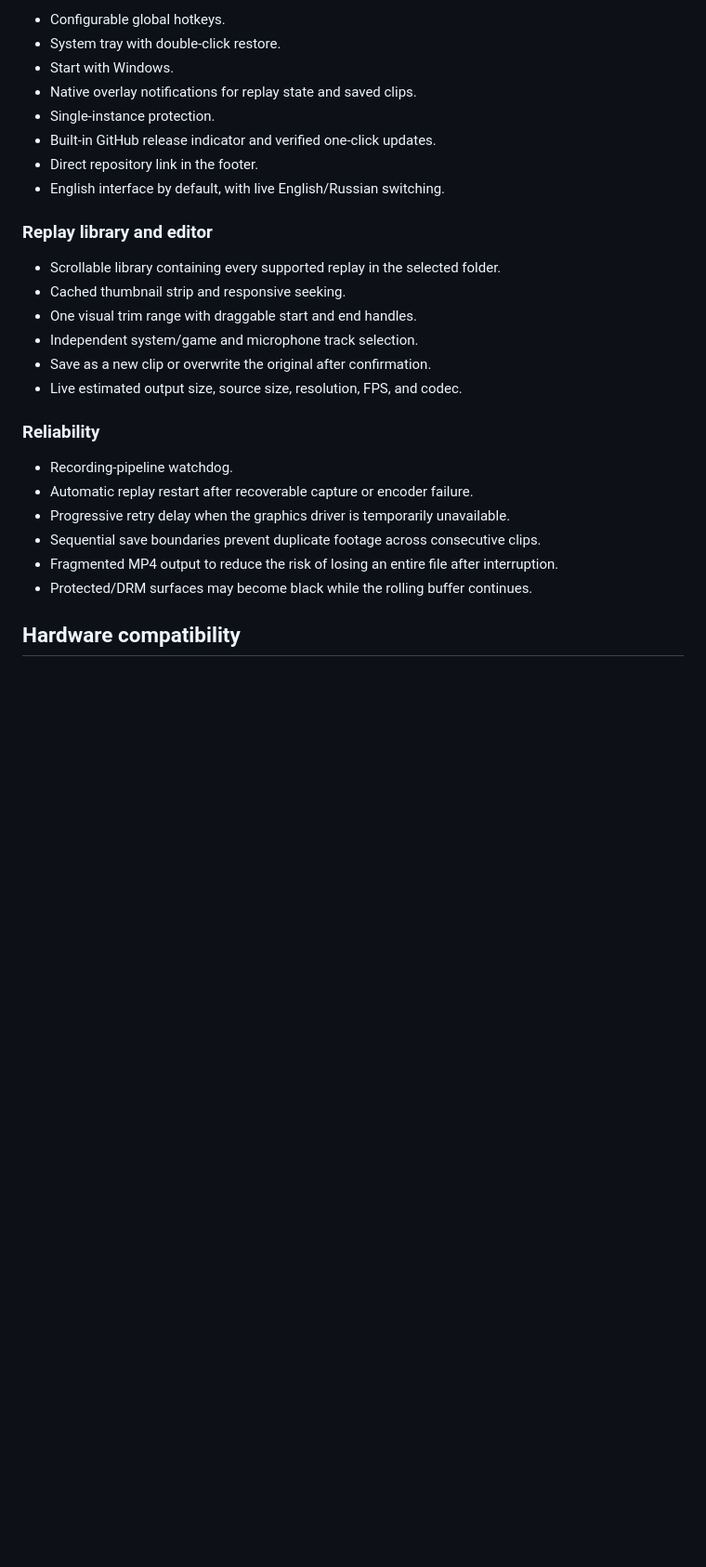
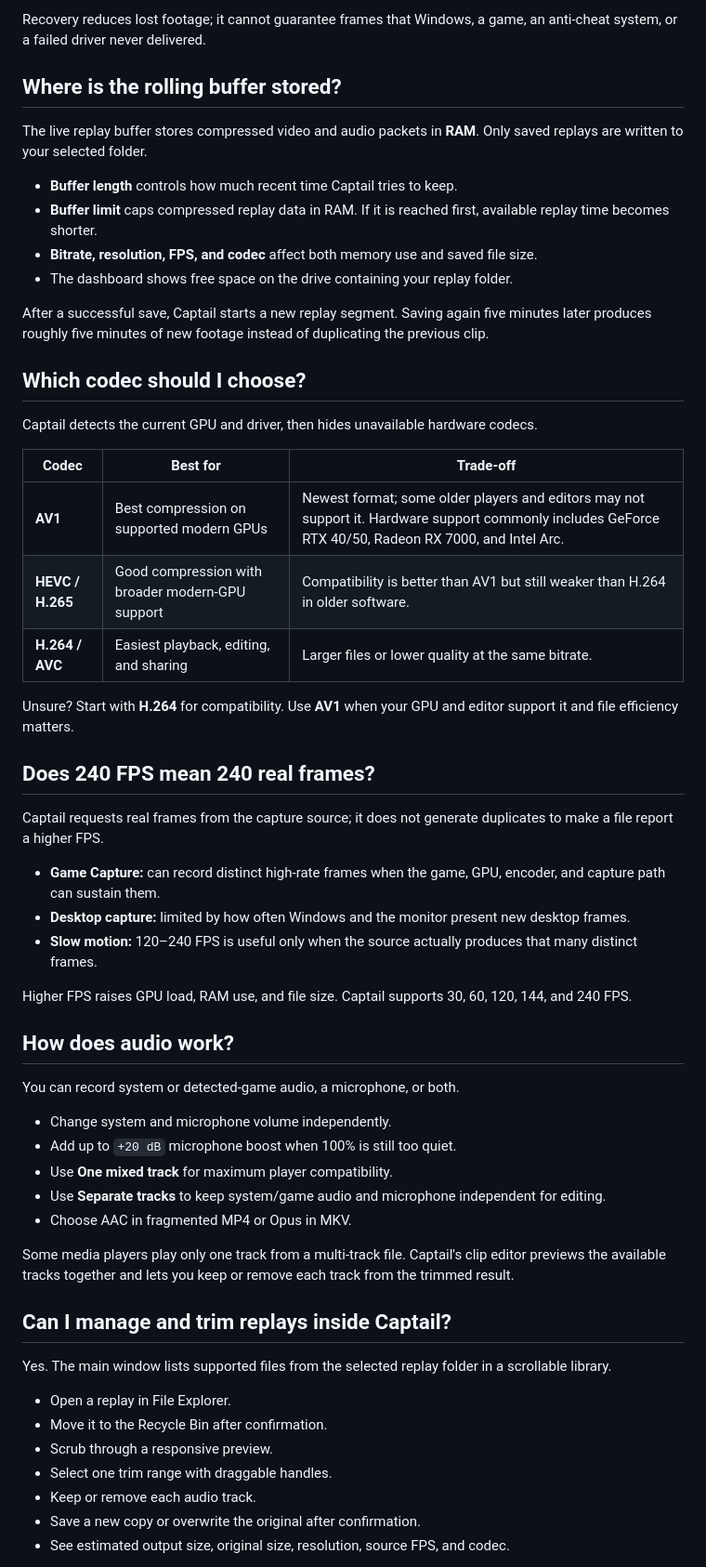
Before and after one commit to FaulMit/captail, a Markdown page: README.md, the part around one of its changes. Shown at 93% size. GitHub-like rendering; blank space fills up the shorter version.

```diff
--- a/README.md
+++ b/README.md
@@ -123,29 +116,60 @@ Both hotkeys can be changed in Settings.
 
-- Configurable global hotkeys.
-- System tray with double-click restore.
-- Start with Windows.
-- Native overlay notifications for replay state and saved clips.
-- Single-instance protection.
-- Built-in GitHub release indicator and verified one-click updates.
-- Direct repository link in the footer.
-- English interface by default, with live English/Russian switching.
+Recovery reduces lost footage; it cannot guarantee frames that Windows, a game, an anti-cheat system, or a failed driver never delivered.
 
-### Replay library and editor
+## Where is the rolling buffer stored?
 
-- Scrollable library containing every supported replay in the selected folder.
-- Cached thumbnail strip and responsive seeking.
-- One visual trim range with draggable start and end handles.
-- Independent system/game and microphone track selection.
-- Save as a new clip or overwrite the original after confirmation.
-- Live estimated output size, source size, resolution, FPS, and codec.
+The live replay buffer stores compressed video and audio packets in **RAM**. Only saved replays are written to your selected folder.
 
-### Reliability
+- **Buffer length** controls how much recent time Captail tries to keep.
+- **Buffer limit** caps compressed replay data in RAM. If it is reached first, available replay time becomes shorter.
+- **Bitrate, resolution, FPS, and codec** affect both memory use and saved file size.
+- The dashboard shows free space on the drive containing your replay folder.
 
-- Recording-pipeline watchdog.
-- Automatic replay restart after recoverable capture or encoder failure.
-- Progressive retry delay when the graphics driver is temporarily unavailable.
-- Sequential save boundaries prevent duplicate footage across consecutive clips.
-- Fragmented MP4 output to reduce the risk of losing an entire file after interruption.
-- Protected/DRM surfaces may become black while the rolling buffer continues.
+After a successful save, Captail starts a new replay segment. Saving again five minutes later produces roughly five minutes of new footage instead of duplicating the previous clip.
 
-## Hardware compatibility
+## Which codec should I choose?
+
+Captail detects the current GPU and driver, then hides unavailable hardware codecs.
+
+| Codec | Best for | Trade-off |
+| --- | --- | --- |
+| **AV1** | Best compression on supported modern GPUs | Newest format; some older players and editors may not support it. Hardware support commonly includes GeForce RTX 40/50, Radeon RX 7000, and Intel Arc. |
+| **HEVC / H.265** | Good compression with broader modern-GPU support | Compatibility is better than AV1 but still weaker than H.264 in older software. |
+| **H.264 / AVC** | Easiest playback, editing, and sharing | Larger files or lower quality at the same bitrate. |
+
+Unsure? Start with **H.264** for compatibility. Use **AV1** when your GPU and editor support it and file efficiency matters.
+
+## Does 240 FPS mean 240 real frames?
+
+Captail requests real frames from the capture source; it does not generate duplicates to make a file report a higher FPS.
+
+- **Game Capture:** can record distinct high-rate frames when the game, GPU, encoder, and capture path can sustain them.
+- **Desktop capture:** limited by how often Windows and the monitor present new desktop frames.
+- **Slow motion:** 120–240 FPS is useful only when the source actually produces that many distinct frames.
+
+Higher FPS raises GPU load, RAM use, and file size. Captail supports 30, 60, 120, 144, and 240 FPS.
+
+## How does audio work?
+
+You can record system or detected-game audio, a microphone, or both.
+
+- Change system and microphone volume independently.
+- Add up to `+20 dB` microphone boost when 100% is still too quiet.
+- Use **One mixed track** for maximum player compatibility.
+- Use **Separate tracks** to keep system/game audio and microphone independent for editing.
+- Choose AAC in fragmented MP4 or Opus in MKV.
+
+Some media players play only one track from a multi-track file. Captail's clip editor previews the available tracks together and lets you keep or remove each track from the trimmed result.
+
+## Can I manage and trim replays inside Captail?
+
+Yes. The main window lists supported files from the selected replay folder in a scrollable library.
+
+- Open a replay in File Explorer.
+- Move it to the Recycle Bin after confirmation.
+- Scrub through a responsive preview.
+- Select one trim range with draggable handles.
+- Keep or remove each audio track.
+- Save a new copy or overwrite the original after confirmation.
+- See estimated output size, original size, resolution, source FPS, and codec.
+
```
Also changed, not shown: other parts of README.md (+136 -126 lines).
